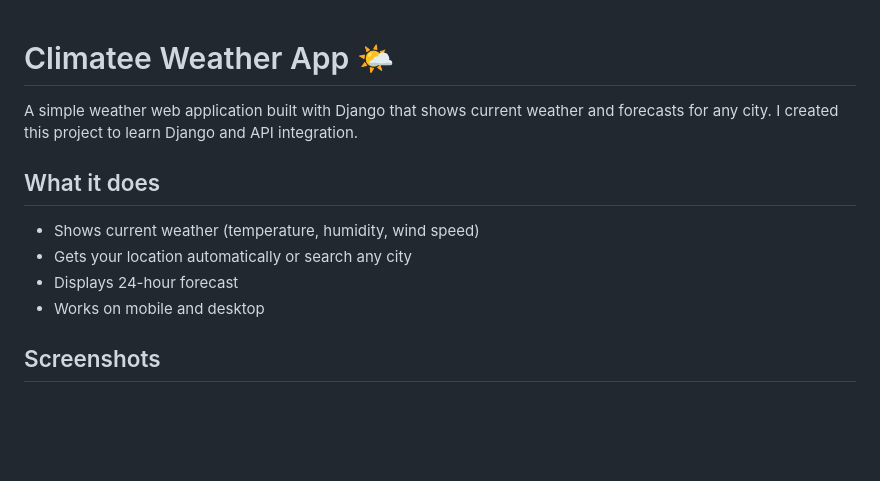
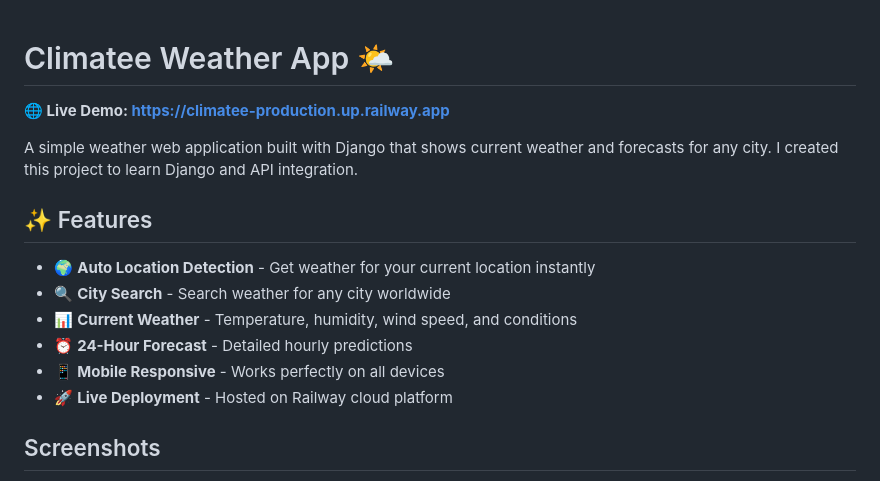
Before and after one commit to fine531/Weather-climatee-web, a Markdown page: README.md, the part around the change. GitHub-like rendering; blank space fills up the shorter version.

Commit message:
Add live demo link and improve README features section

```diff
--- a/README.md
+++ b/README.md
@@ -1,13 +1,17 @@
 # Climatee Weather App 🌤️
+
+**🌐 Live Demo: [https://climatee-production.up.railway.app](https://climatee-production.up.railway.app)**
 
 A simple weather web application built with Django that shows current weather and forecasts for any city. I created this project to learn Django and API integration.
 
-## What it does
+## ✨ Features
 
-- Shows current weather (temperature, humidity, wind speed)
-- Gets your location automatically or search any city
-- Displays 24-hour forecast
-- Works on mobile and desktop
+- 🌍 **Auto Location Detection** - Get weather for your current location instantly
+- 🔍 **City Search** - Search weather for any city worldwide
+- 📊 **Current Weather** - Temperature, humidity, wind speed, and conditions
+- ⏰ **24-Hour Forecast** - Detailed hourly predictions
+- 📱 **Mobile Responsive** - Works perfectly on all devices
+- 🚀 **Live Deployment** - Hosted on Railway cloud platform
 
 ## Screenshots
 
```
